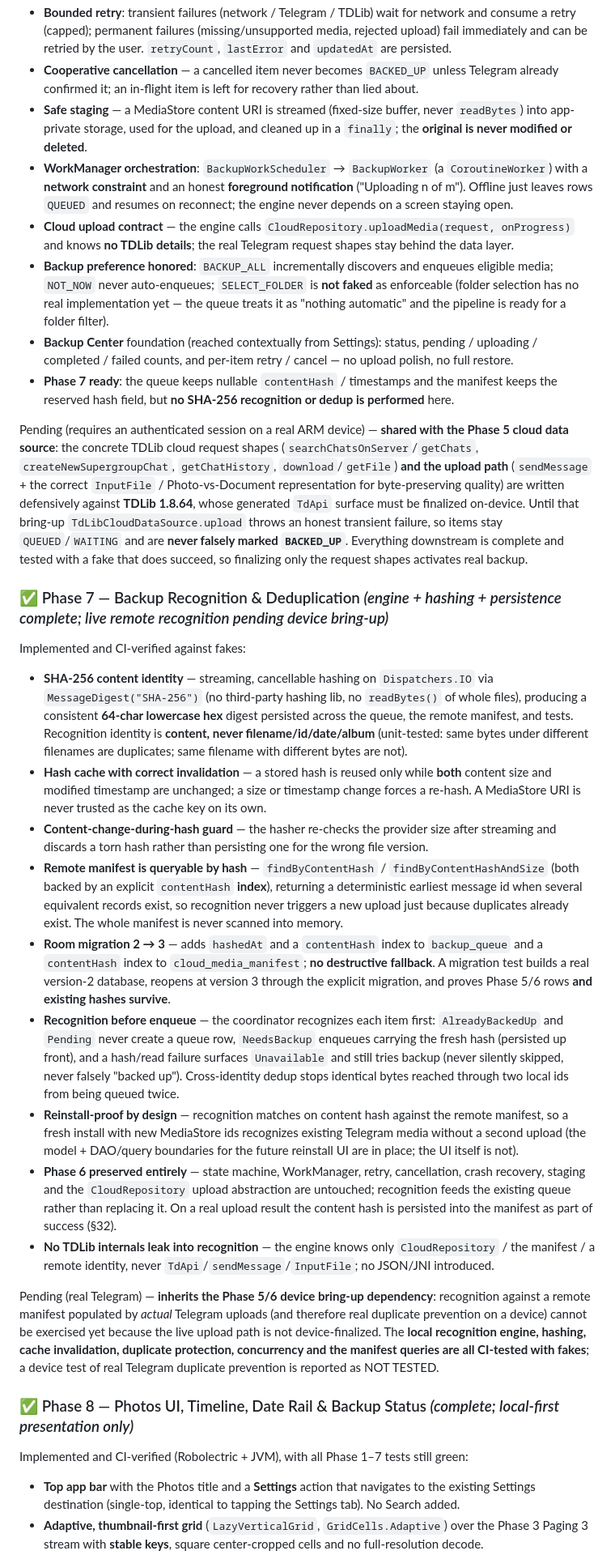
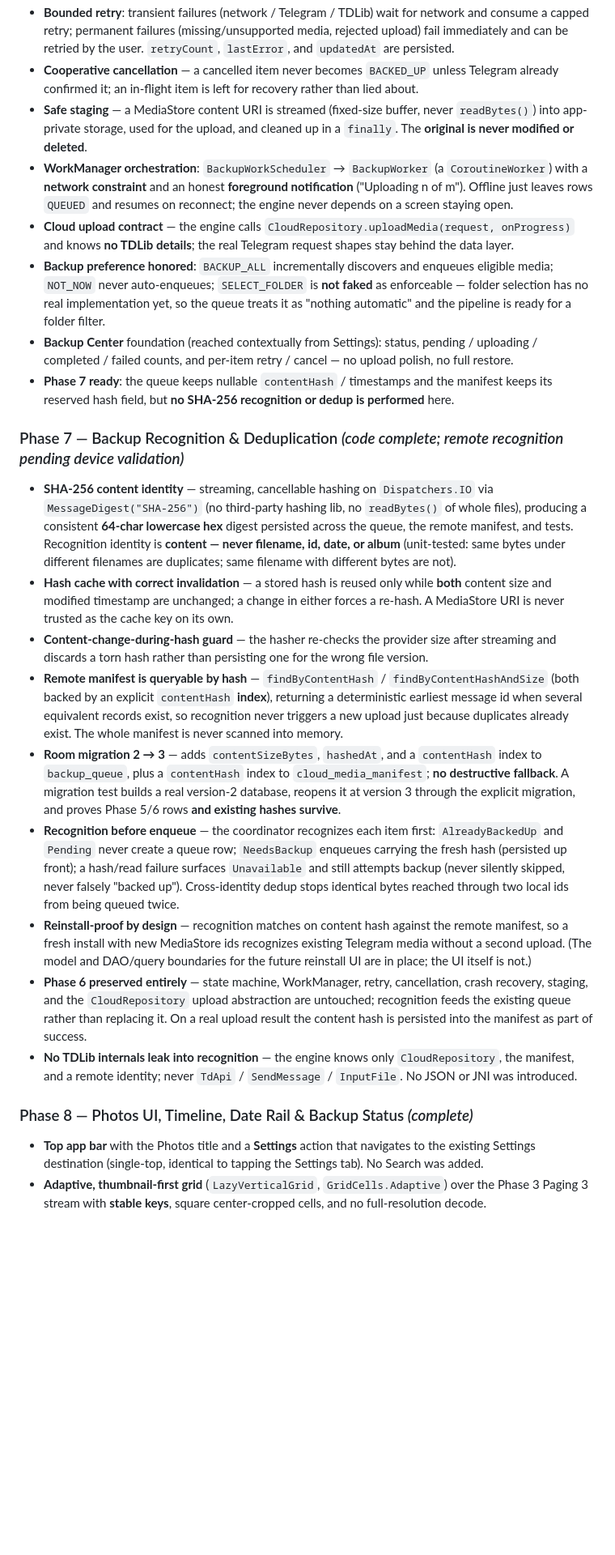
Before and after one commit to FakeAbid11/Telepic, a Markdown page: README.md, the part around the change printed below. Shown: that part at 81% size. GitHub-like rendering; blank space fills up the shorter version.

```diff
--- a/README.md
+++ b/README.md
@@ -199,85 +339,65 @@ Implemented and CI-verified against fakes:
 - **Bounded retry**: transient failures (network / Telegram / TDLib) wait for network and consume a
-  retry (capped); permanent failures (missing/unsupported media, rejected upload) fail immediately
-  and can be retried by the user. `retryCount`, `lastError` and `updatedAt` are persisted.
+  capped retry; permanent failures (missing/unsupported media, rejected upload) fail immediately and
+  can be retried by the user. `retryCount`, `lastError`, and `updatedAt` are persisted.
 - **Cooperative cancellation** — a cancelled item never becomes `BACKED_UP` unless Telegram already
   confirmed it; an in-flight item is left for recovery rather than lied about.
-- **Safe staging** — a MediaStore content URI is streamed (fixed-size buffer, never
-  `readBytes`) into app-private storage, used for the upload, and cleaned up in a `finally`; the
-  **original is never modified or deleted**.
+- **Safe staging** — a MediaStore content URI is streamed (fixed-size buffer, never `readBytes()`)
+  into app-private storage, used for the upload, and cleaned up in a `finally`. The **original is
+  never modified or deleted**.
 - **WorkManager orchestration**: `BackupWorkScheduler` → `BackupWorker` (a `CoroutineWorker`) with a
   **network constraint** and an honest **foreground notification** ("Uploading n of m"). Offline just
   leaves rows `QUEUED` and resumes on reconnect; the engine never depends on a screen staying open.
-- **Cloud upload contract** — the engine calls `CloudRepository.uploadMedia(request, onProgress)`
-  and knows **no TDLib details**; the real Telegram request shapes stay behind the data layer.
+- **Cloud upload contract** — the engine calls `CloudRepository.uploadMedia(request, onProgress)` and
+  knows **no TDLib details**; the real Telegram request shapes stay behind the data layer.
 - **Backup preference honored**: `BACKUP_ALL` incrementally discovers and enqueues eligible media;
-  `NOT_NOW` never auto-enqueues; `SELECT_FOLDER` is **not faked** as enforceable (folder selection
-  has no real implementation yet — the queue treats it as "nothing automatic" and the pipeline is
-  ready for a folder filter).
+  `NOT_NOW` never auto-enqueues; `SELECT_FOLDER` is **not faked** as enforceable — folder selection
+  has no real implementation yet, so the queue treats it as "nothing automatic" and the pipeline is
+  ready for a folder filter.
 - **Backup Center** foundation (reached contextually from Settings): status, pending / uploading /
   completed / failed counts, and per-item retry / cancel — no upload polish, no full restore.
-- **Phase 7 ready**: the queue keeps nullable `contentHash` / timestamps and the manifest keeps the
+- **Phase 7 ready**: the queue keeps nullable `contentHash` / timestamps and the manifest keeps its
   reserved hash field, but **no SHA-256 recognition or dedup is performed** here.
 
-Pending (requires an authenticated session on a real ARM device) — **shared with the Phase 5 cloud
-data source**: the concrete TDLib cloud request shapes (`searchChatsOnServer`/`getChats`,
-`createNewSupergroupChat`, `getChatHistory`, `download`/`getFile`) **and the upload path**
-(`sendMessage` + the correct `InputFile` / Photo-vs-Document representation for byte-preserving
-quality) are written defensively against **TDLib 1.8.64**, whose generated `TdApi` surface must be
-finalized on-device. Until that bring-up `TdLibCloudDataSource.upload` throws an honest transient
-failure, so items stay `QUEUED`/`WAITING` and are **never falsely marked `BACKED_UP`**. Everything
-downstream is complete and tested with a fake that does succeed, so finalizing only the request
-shapes activates real backup.
-
-### ✅ Phase 7 — Backup Recognition & Deduplication *(engine + hashing + persistence complete; live remote recognition pending device bring-up)*
-
-Implemented and CI-verified against fakes:
+### Phase 7 — Backup Recognition & Deduplication *(code complete; remote recognition pending device validation)*
 
 - **SHA-256 content identity** — streaming, cancellable hashing on `Dispatchers.IO` via
   `MessageDigest("SHA-256")` (no third-party hashing lib, no `readBytes()` of whole files), producing
   a consistent **64-char lowercase hex** digest persisted across the queue, the remote manifest, and
-  tests. Recognition identity is **content, never filename/id/date/album** (unit-tested: same bytes
-  under different filenames are duplicates; same filename with different bytes are not).
+  tests. Recognition identity is **content — never filename, id, date, or album** (unit-tested: same
+  bytes under different filenames are duplicates; same filename with different bytes are not).
 - **Hash cache with correct invalidation** — a stored hash is reused only while **both** content size
-  and modified timestamp are unchanged; a size or timestamp change forces a re-hash. A MediaStore URI
-  is never trusted as the cache key on its own.
+  and modified timestamp are unchanged; a change in either forces a re-hash. A MediaStore URI is never
+  trusted as the cache key on its own.
 - **Content-change-during-hash guard** — the hasher re-checks the provider size after streaming and
   discards a torn hash rather than persisting one for the wrong file version.
 - **Remote manifest is queryable by hash** — `findByContentHash` / `findByContentHashAndSize` (both
   backed by an explicit `contentHash` **index**), returning a deterministic earliest message id when
   several equivalent records exist, so recognition never triggers a new upload just because duplicates
   already exist. The whole manifest is never scanned into memory.
-- **Room migration 2 → 3** — adds `hashedAt` and a `contentHash` index to `backup_queue` and a
-  `contentHash` index to `cloud_media_manifest`; **no destructive fallback**. A migration test builds
-  a real version-2 database, reopens at version 3 through the explicit migration, and proves Phase
-  5/6 rows **and existing hashes survive**.
+- **Room migration 2 → 3** — adds `contentSizeBytes`, `hashedAt`, and a `contentHash` index to
+  `backup_queue`, plus a `contentHash` index to `cloud_media_manifest`; **no destructive fallback**. A
+  migration test builds a real version-2 database, reopens it at version 3 through the explicit
+  migration, and proves Phase 5/6 rows **and existing hashes survive**.
 - **Recognition before enqueue** — the coordinator recognizes each item first: `AlreadyBackedUp` and
-  `Pending` never create a queue row, `NeedsBackup` enqueues carrying the fresh hash (persisted up
-  front), and a hash/read failure surfaces `Unavailable` and still tries backup (never silently
+  `Pending` never create a queue row; `NeedsBackup` enqueues carrying the fresh hash (persisted up
+  front); a hash/read failure surfaces `Unavailable` and still attempts backup (never silently
   skipped, never falsely "backed up"). Cross-identity dedup stops identical bytes reached through two
   local ids from being queued twice.
 - **Reinstall-proof by design** — recognition matches on content hash against the remote manifest, so
-  a fresh install with new MediaStore ids recognizes existing Telegram media without a second upload
-  (the model + DAO/query boundaries for the future reinstall UI are in place; the UI itself is not).
+  a fresh install with new MediaStore ids recognizes existing Telegram media without a second upload.
+  (The model and DAO/query boundaries for the future reinstall UI are in place; the UI itself is not.)
 - **Phase 6 preserved entirely** — state machine, WorkManager, retry, cancellation, crash recovery,
-  staging and the `CloudRepository` upload abstraction are untouched; recognition feeds the existing
+  staging, and the `CloudRepository` upload abstraction are untouched; recognition feeds the existing
   queue rather than replacing it. On a real upload result the content hash is persisted into the
-  manifest as part of success (§32).
-- **No TDLib internals leak into recognition** — the engine knows only `CloudRepository` / the
-  manifest / a remote identity, never `TdApi`/`sendMessage`/`InputFile`; no JSON/JNI introduced.
+  manifest as part of success.
+- **No TDLib internals leak into recognition** — the engine knows only `CloudRepository`, the
+  manifest, and a remote identity; never `TdApi` / `SendMessage` / `InputFile`. No JSON or JNI was
+  introduced.
 
-Pending (real Telegram) — **inherits the Phase 5/6 device bring-up dependency**: recognition against a
-remote manifest populated by *actual* Telegram uploads (and therefore real duplicate prevention on a
-device) cannot be exercised yet because the live upload path is not device-finalized. The **local
-recognition engine, hashing, cache invalidation, duplicate protection, concurrency and the manifest
-queries are all CI-tested with fakes**; a device test of real Telegram duplicate prevention is
-reported as NOT TESTED.
-
-### ✅ Phase 8 — Photos UI, Timeline, Date Rail & Backup Status *(complete; local-first presentation only)*
-
-Implemented and CI-verified (Robolectric + JVM), with all Phase 1–7 tests still green:
+### Phase 8 — Photos UI, Timeline, Date Rail & Backup Status *(complete)*
 
 - **Top app bar** with the Photos title and a **Settings** action that navigates to the existing
-  Settings destination (single-top, identical to tapping the Settings tab). No Search added.
+  Settings destination (single-top, identical to tapping the Settings tab). No Search was added.
 - **Adaptive, thumbnail-first grid** (`LazyVerticalGrid`, `GridCells.Adaptive`) over the Phase 3
-  Paging 3 stream with **stable keys**, square center-cropped cells and no full-resolution decode.
+  Paging 3 stream with **stable keys**, square center-cropped cells, and no full-resolution decode.
 - **Localized relative day headers** — Today / Yesterday / weekday / "October 8" / full date via
```
Also changed, not shown: other parts of README.md (+363 -238 lines).
